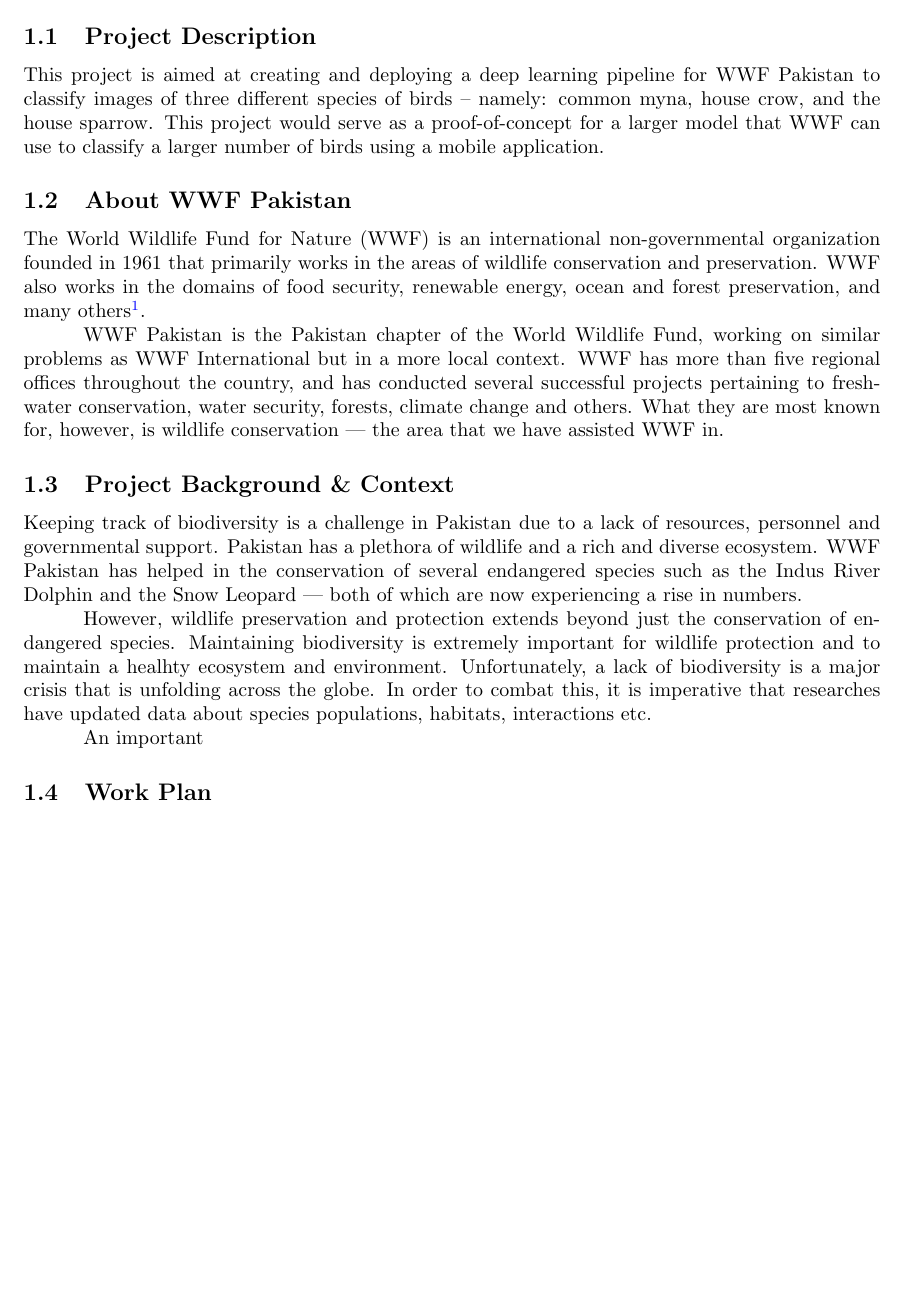
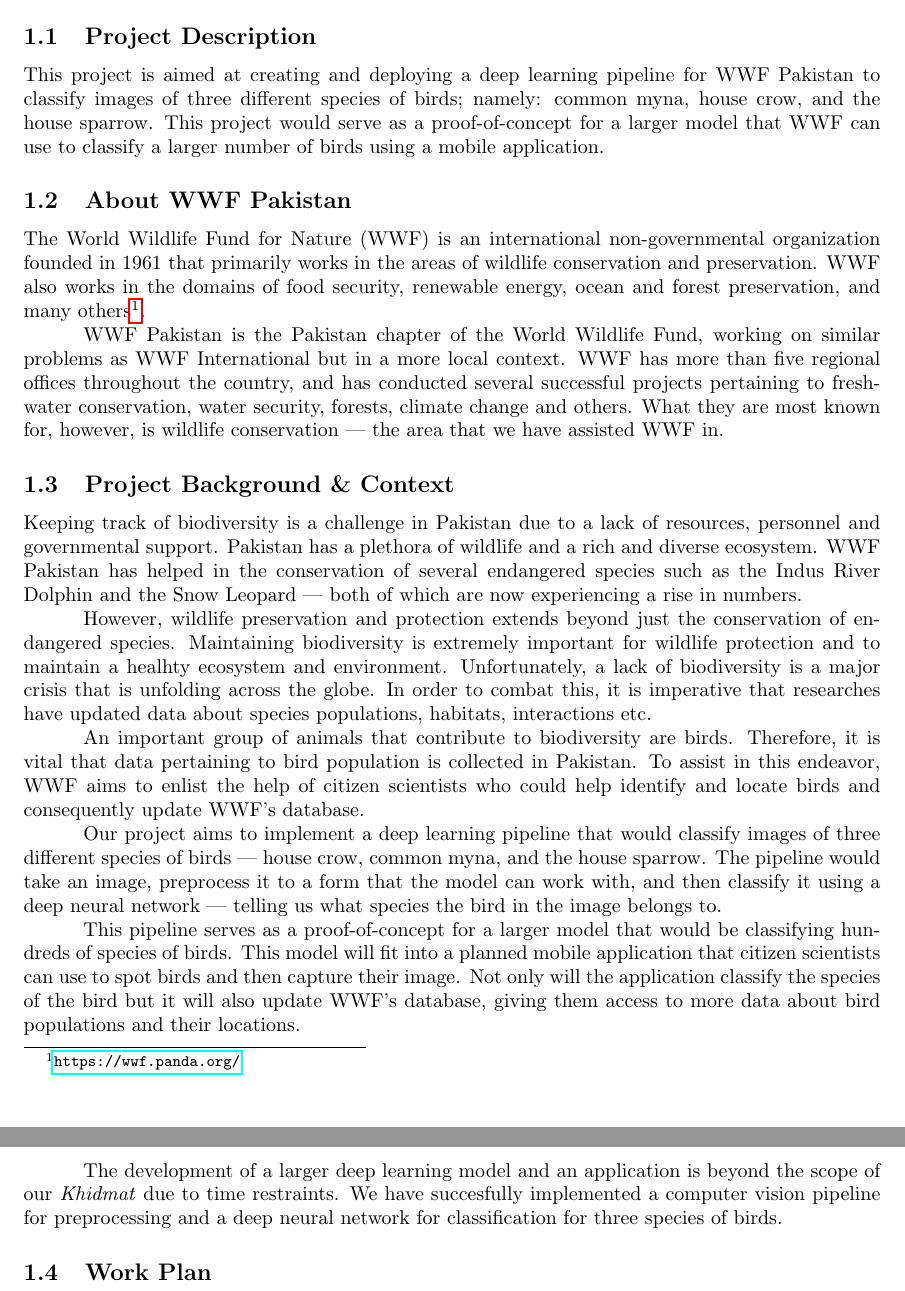
Before and after one commit to hurryingauto3/WWF-Bird-Recognition-Project, a LaTeX document (Report/report.tex): part of page 3 of 15 before the commit and two parts of pages 3 and 4 of 18 after it, the two joined at a grey line, cut so that both start at the same text, the shorter picture padded with empty space. Compiled offline with pdfLaTeX.

Commit message:
intro mostly done

```diff
--- a/Report/report.tex
+++ b/Report/report.tex
@@ -1,16 +1,16 @@
 \documentclass{article}
 \usepackage{xurl}
 \usepackage{hyperref}
-\hypersetup{colorlinks=true, linkcolor=blue, urlcolor=blue}
+\hypersetup{colorlinks=false, linkcolor=blue, urlcolor=blue}
 \usepackage{geometry}
 \setlength{\parindent}{0pt}
 \title{\Huge Khidmat Report\\
 \textit{WWF Bird Recognition Model}}
-\author{Student 1: Ali Hamza\\ ah05084
+\author{Ali Hamza\\ ah05084
   \and
-  Student 2: Ali Haider\\ xy09876
+  Ali Haider\\ xy09876
   \and
-  Student 3: Usaid Rehman\\ xy09876
+  M. Usaid Rehman\\ mr04302
 }
 \date{\today}
 \begin{document}
@@ -25,7 +25,7 @@
 % An introduction of the project, no more than 2 sentences. Provide the highest level of detail only. Other details will come later.
 % Typically, "This project is to <short description of porject> for/at <client>."
 This project is aimed at creating and deploying a deep learning pipeline for WWF Pakistan to classify images of
-three different species of birds -- namely: common myna, house crow, and the house sparrow. This project
+three different species of birds; namely: common myna, house crow, and the house sparrow. This project
 would serve as a proof-of-concept for a larger model that WWF can use to classify a larger number of birds
 using a mobile application.
 
@@ -55,7 +55,28 @@
 combat this, it is imperative that researches have updated data about species populations,
 habitats, interactions etc.
 
-An important
+An important group of animals that contribute to biodiversity are birds. Therefore,
+it is vital that data pertaining to bird population is collected in Pakistan.
+To assist in this endeavor, WWF aims to enlist the help of citizen scientists who could
+help identify and locate birds and consequently update WWF's database.
+
+Our project aims to implement a deep learning pipeline that would
+classify images of three different species of birds --- house crow, common
+myna, and the house sparrow. The pipeline would take an image, preprocess it
+to a form that the model can work with, and then classify it using a deep
+neural network --- telling us what species the bird in the image belongs to.
+
+This pipeline serves as a proof-of-concept for a larger model that
+would be classifying hundreds of species of birds. This model will fit
+into a planned mobile application that citizen scientists can use to spot birds
+and then capture their image. Not only will the application classify the
+species of the bird but it will also update WWF's database, giving them
+access to more data about bird populations and their locations.
+
+The development of a larger deep learning model and an application is
+beyond the scope of our \textit{Khidmat} due to time restraints.
+We have succesfully implemented a computer vision pipeline for preprocessing
+and a deep neural network for classification for three species of birds.
 
 \subsection{Work Plan}
 % About the plan of work.
```
Also changed, not shown: Report/report.pdf, Report/report.tex (2 more changed lines).
